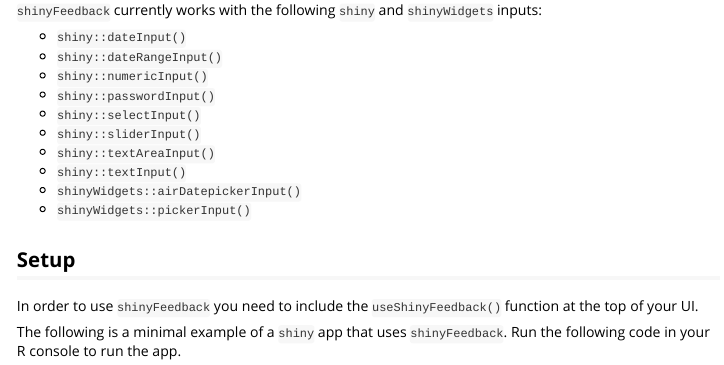
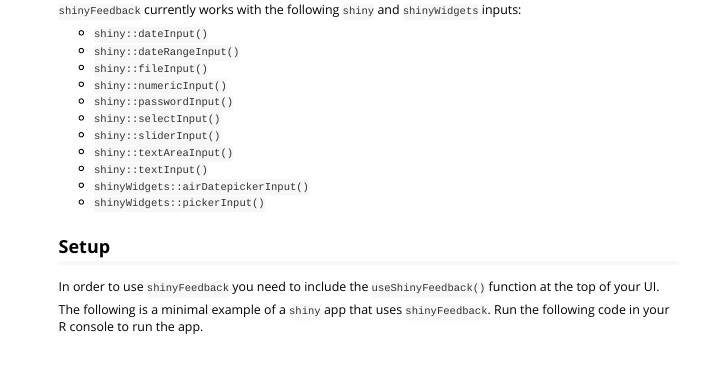
Before and after one commit to merlinoa/shinyFeedback, an R Markdown document (vignettes/shinyFeedback-intro.Rmd): the page in a window 1100 px wide, from 520 px down before the commit and from 900 px down after it, so that both start at the same text. Rendered offline with R 4.5, knitr and Pandoc, with nearby package versions.

Commit message:
updated intro vignette and README

```diff
--- a/vignettes/shinyFeedback-intro.Rmd
+++ b/vignettes/shinyFeedback-intro.Rmd
@@ -13,12 +13,13 @@
 
 The `shinyFeedback` package displays user friendly messages that appear alongside `shiny` inputs.  e.g.
 
-![](feedback-screenshot.png)
+![](feedback_screenshot.png)
 
 `shinyFeedback` currently works with the following `shiny` and `shinyWidgets` inputs:
 
 - `shiny::dateInput()`
 - `shiny::dateRangeInput()`
+- `shiny::fileInput()`
 - `shiny::numericInput()`
 - `shiny::passwordInput()`
 - `shiny::selectInput()`
```
Also changed, not shown: README.md, inst/img/feedback_screenshot.png (added), vignettes/feedback_screenshot.png (added).
